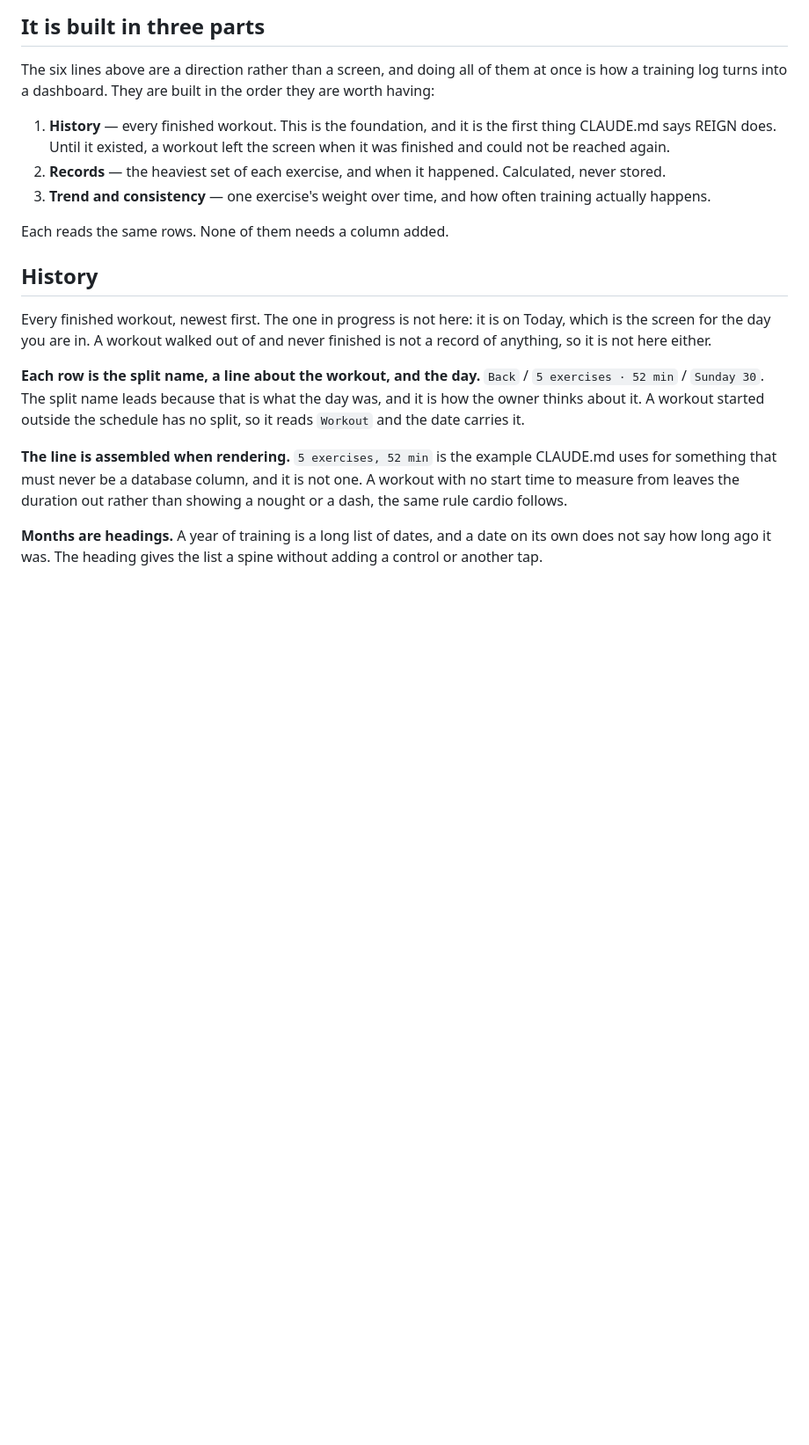
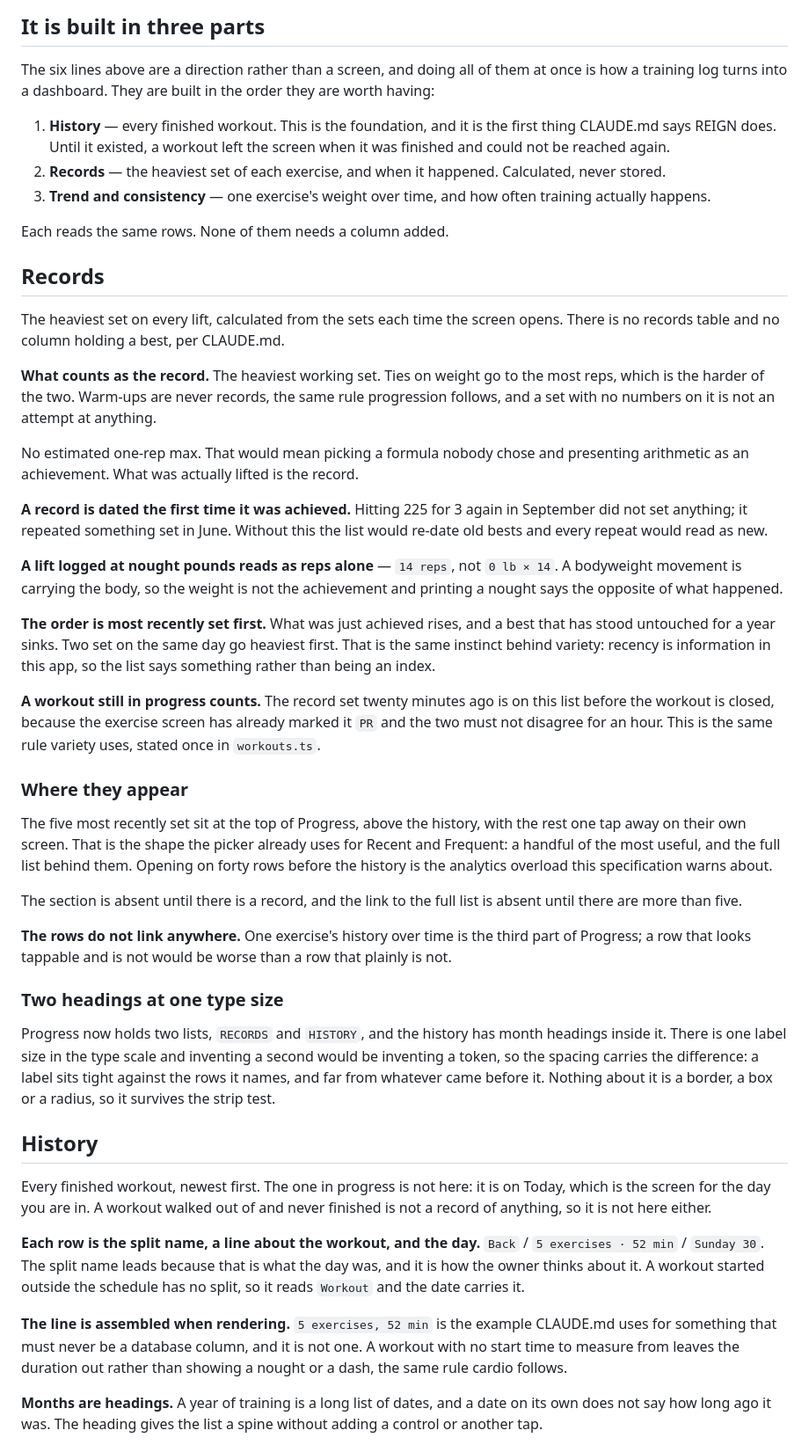
Before and after one commit to btoyn/REIGN, a Markdown page: docs/design/REIGN_UI_SPEC.md, the part around the change. Shown at 88% size. GitHub-like rendering; blank space fills up the shorter version.

Commit message:
Spec: records, and what one actually is
Written down before building, because most of it is a judgement rather
than a fact: the heaviest working set with reps as the tie-break, no
estimated one-rep max, a record dated the first time it was achieved
rather than the last, and a bodyweight lift reading as reps rather than
nought pounds.

Also where they sit. Five on Progress above the history with the rest one
tap away, which is the shape the picker already uses for Recent and
Frequent, and why the spacing rather than the type size separates the two
section headings from the month headings inside one of them.

```diff
--- a/docs/design/REIGN_UI_SPEC.md
+++ b/docs/design/REIGN_UI_SPEC.md
@@ -829,6 +829,61 @@ order they are worth having:
 
 Each reads the same rows. None of them needs a column added.
 
+## Records
+
+The heaviest set on every lift, calculated from the sets each time the screen
+opens. There is no records table and no column holding a best, per CLAUDE.md.
+
+**What counts as the record.** The heaviest working set. Ties on weight go to
+the most reps, which is the harder of the two. Warm-ups are never records, the
+same rule progression follows, and a set with no numbers on it is not an attempt
+at anything.
+
+No estimated one-rep max. That would mean picking a formula nobody chose and
+presenting arithmetic as an achievement. What was actually lifted is the record.
+
+**A record is dated the first time it was achieved.** Hitting 225 for 3 again in
+September did not set anything; it repeated something set in June. Without this
+the list would re-date old bests and every repeat would read as new.
+
+**A lift logged at nought pounds reads as reps alone** — `14 reps`, not
+`0 lb × 14`. A bodyweight movement is carrying the body, so the weight is not
+the achievement and printing a nought says the opposite of what happened.
+
+**The order is most recently set first.** What was just achieved rises, and a
+best that has stood untouched for a year sinks. Two set on the same day go
+heaviest first. That is the same instinct behind variety: recency is information
+in this app, so the list says something rather than being an index.
+
+**A workout still in progress counts.** The record set twenty minutes ago is on
+this list before the workout is closed, because the exercise screen has already
+marked it `PR` and the two must not disagree for an hour. This is the same rule
+variety uses, stated once in `workouts.ts`.
+
+### Where they appear
+
+The five most recently set sit at the top of Progress, above the history, with
+the rest one tap away on their own screen. That is the shape the picker already
+uses for Recent and Frequent: a handful of the most useful, and the full list
+behind them. Opening on forty rows before the history is the analytics overload
+this specification warns about.
+
+The section is absent until there is a record, and the link to the full list is
+absent until there are more than five.
+
+**The rows do not link anywhere.** One exercise's history over time is the third
+part of Progress; a row that looks tappable and is not would be worse than a row
+that plainly is not.
+
+### Two headings at one type size
+
+Progress now holds two lists, `RECORDS` and `HISTORY`, and the history has month
+headings inside it. There is one label size in the type scale and inventing a
+second would be inventing a token, so the spacing carries the difference: a
+label sits tight against the rows it names, and far from whatever came before
+it. Nothing about it is a border, a box or a radius, so it survives the strip
+test.
+
 ## History
 
 Every finished workout, newest first. The one in progress is not here: it is on
```
